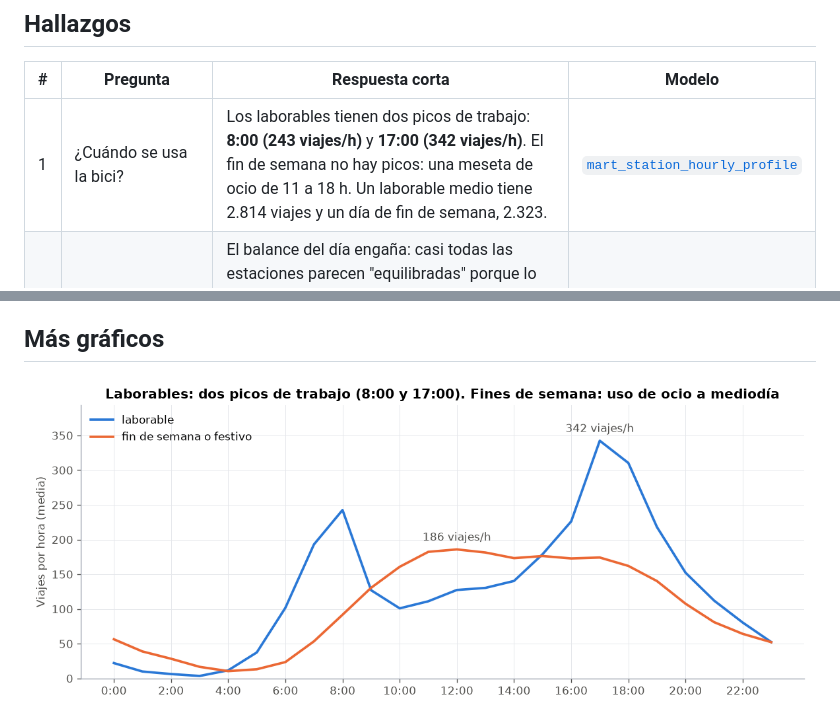
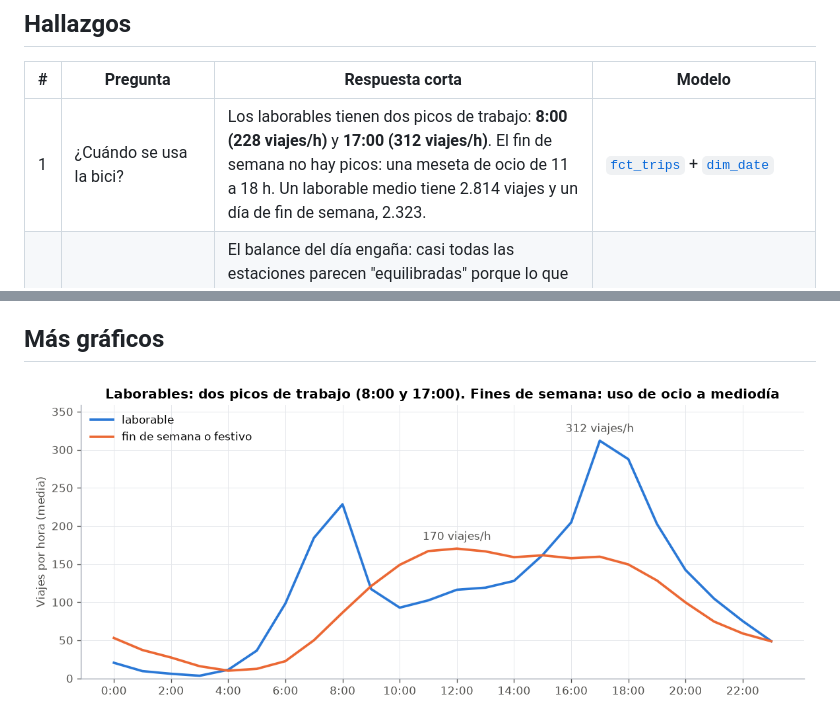
Before and after one commit to alvarodc093-pixel/CitiBike-dbt-Analytics, a Markdown page: README.md, 2 parts joined by grey strips. Rendered like a GitHub page; pictures changed too: docs/img/demanda_horaria.png.

```diff
--- a/README.md
+++ b/README.md
@@ -19,7 +19,7 @@
 
 | # | Pregunta | Respuesta corta | Modelo |
 |---|---|---|---|
-| 1 | ¿Cuándo se usa la bici? | Los laborables tienen dos picos de trabajo: **8:00 (243 viajes/h)** y **17:00 (342 viajes/h)**. El fin de semana no hay picos: una meseta de ocio de 11 a 18 h. Un laborable medio tiene 2.814 viajes y un día de fin de semana, 2.323. | [`mart_station_hourly_profile`](models/marts/analytics/mart_station_hourly_profile.sql) |
+| 1 | ¿Cuándo se usa la bici? | Los laborables tienen dos picos de trabajo: **8:00 (228 viajes/h)** y **17:00 (312 viajes/h)**. El fin de semana no hay picos: una meseta de ocio de 11 a 18 h. Un laborable medio tiene 2.814 viajes y un día de fin de semana, 2.323. | [`fct_trips`](models/marts/core/fct_trips.sql) + [`dim_date`](models/marts/core/dim_date.sql) |
 | 2 | ¿Dónde se acumulan las bicis? | El balance del día engaña: casi todas las estaciones parecen "equilibradas" porque lo que entra por la mañana sale por la tarde. Por horas, **Grove St PATH gana 61 bicis de 6 a 10 h y pierde 54 de 16 a 20 h**. Lo mismo, a menor escala, en otras 8 estaciones, la mayoría junto a Hoboken Terminal, Exchange Pl o Journal Square. Entre las 9 suman **~240 bicis** cada mañana. | [`mart_station_rebalancing`](models/marts/analytics/mart_station_rebalancing.sql) |
 | 3 | ¿Cuánto frena la meteorología? | Frente a un día seco del mismo mes y tipo de día: lluvia ligera **−8 %**, nieve **−25 %** y lluvia fuerte (≥ 10 mm) **−35 %**. El 23 de febrero de 2026 un temporal cerró el sistema: **0 viajes**. | [`mart_weather_impact`](models/marts/analytics/mart_weather_impact.sql) |
 | 4 | ¿Cuánto pesa la estacionalidad? | De **907 viajes/día en febrero a 3.569 en verano**: casi 4 veces más. | [`mart_daily_demand`](models/marts/analytics/mart_daily_demand.sql) |
```
Also changed, not shown: 4 other files.
